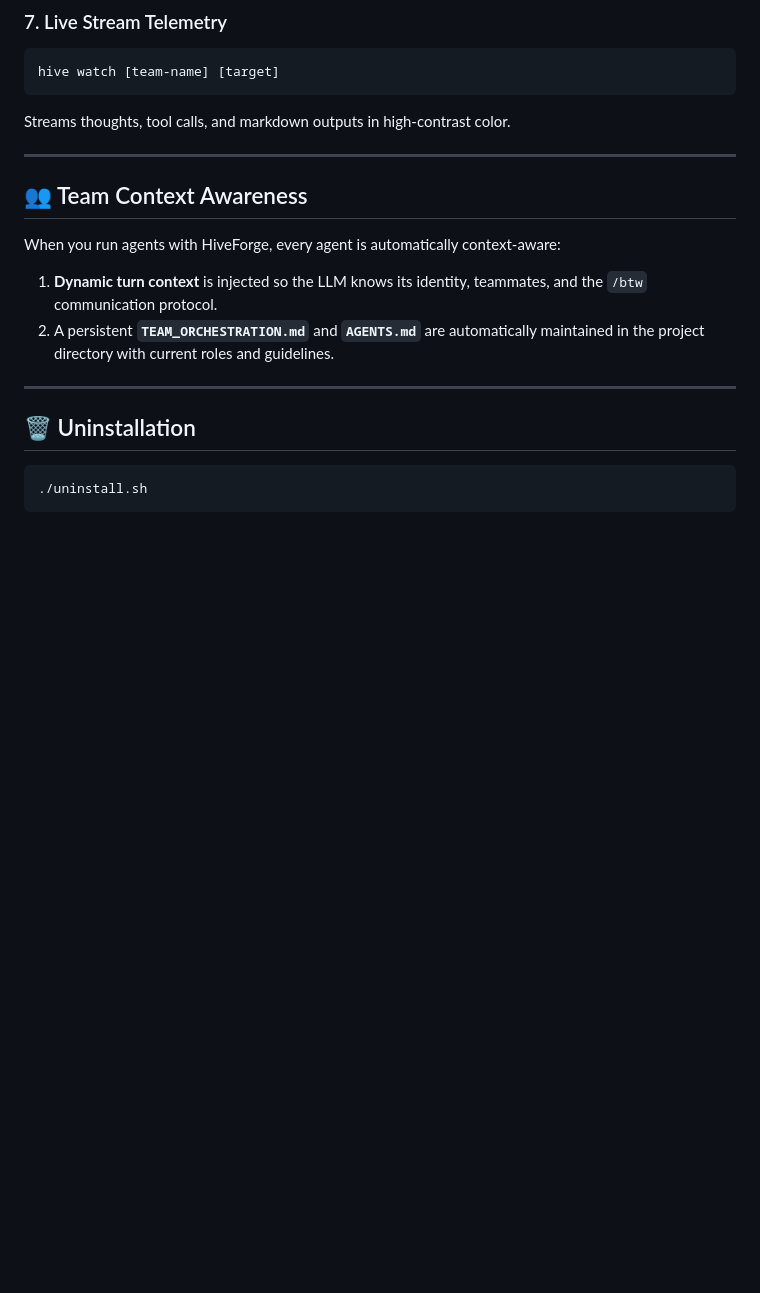
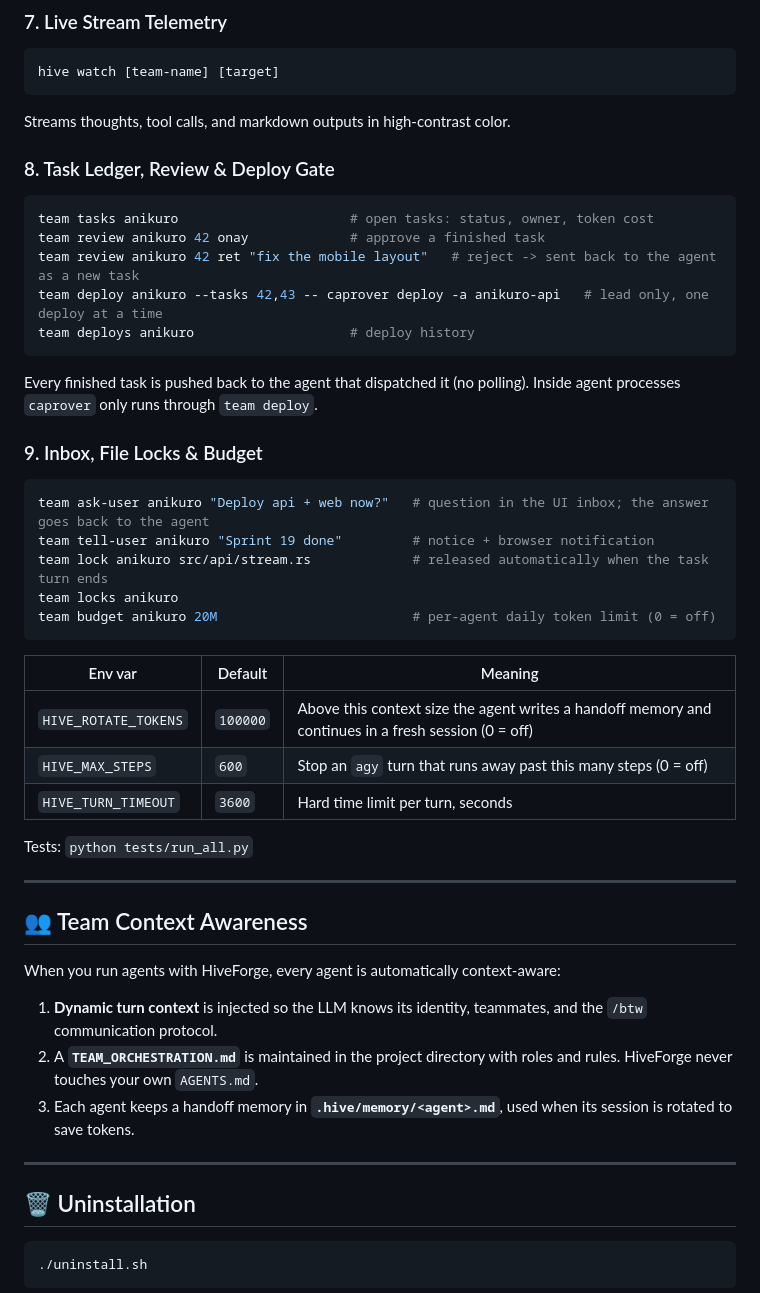
Before and after one commit to ElCunq/HiveForge, a Markdown page: README.md, the part around the change. GitHub-like rendering; blank space fills up the shorter version.

Commit message:
docs: task ledger, deploy gate, inbox, locks, budget and env knobs

````diff
--- a/README.md
+++ b/README.md
@@ -203,13 +203,42 @@ hive watch [team-name] [target]
 ```
 Streams thoughts, tool calls, and markdown outputs in high-contrast color.
 
+### 8. Task Ledger, Review & Deploy Gate
+```bash
+team tasks anikuro                      # open tasks: status, owner, token cost
+team review anikuro 42 onay             # approve a finished task
+team review anikuro 42 ret "fix the mobile layout"   # reject -> sent back to the agent as a new task
+team deploy anikuro --tasks 42,43 -- caprover deploy -a anikuro-api   # lead only, one deploy at a time
+team deploys anikuro                    # deploy history
+```
+Every finished task is pushed back to the agent that dispatched it (no polling). Inside agent processes `caprover`
+only runs through `team deploy`.
+
+### 9. Inbox, File Locks & Budget
+```bash
+team ask-user anikuro "Deploy api + web now?"   # question in the UI inbox; the answer goes back to the agent
+team tell-user anikuro "Sprint 19 done"         # notice + browser notification
+team lock anikuro src/api/stream.rs             # released automatically when the task turn ends
+team locks anikuro
+team budget anikuro 20M                         # per-agent daily token limit (0 = off)
+```
+
+| Env var | Default | Meaning |
+|---|---|---|
+| `HIVE_ROTATE_TOKENS` | `100000` | Above this context size the agent writes a handoff memory and continues in a fresh session (0 = off) |
+| `HIVE_MAX_STEPS` | `600` | Stop an `agy` turn that runs away past this many steps (0 = off) |
+| `HIVE_TURN_TIMEOUT` | `3600` | Hard time limit per turn, seconds |
+
+Tests: `python tests/run_all.py`
+
 ---
 
 ## 👥 Team Context Awareness
 
 When you run agents with HiveForge, every agent is automatically context-aware:
 1. **Dynamic turn context** is injected so the LLM knows its identity, teammates, and the `/btw` communication protocol.
-2. A persistent **`TEAM_ORCHESTRATION.md`** and **`AGENTS.md`** are automatically maintained in the project directory with current roles and guidelines.
+2. A **`TEAM_ORCHESTRATION.md`** is maintained in the project directory with roles and rules. HiveForge never touches your own `AGENTS.md`.
+3. Each agent keeps a handoff memory in **`.hive/memory/<agent>.md`**, used when its session is rotated to save tokens.
 
 ---
 
````
